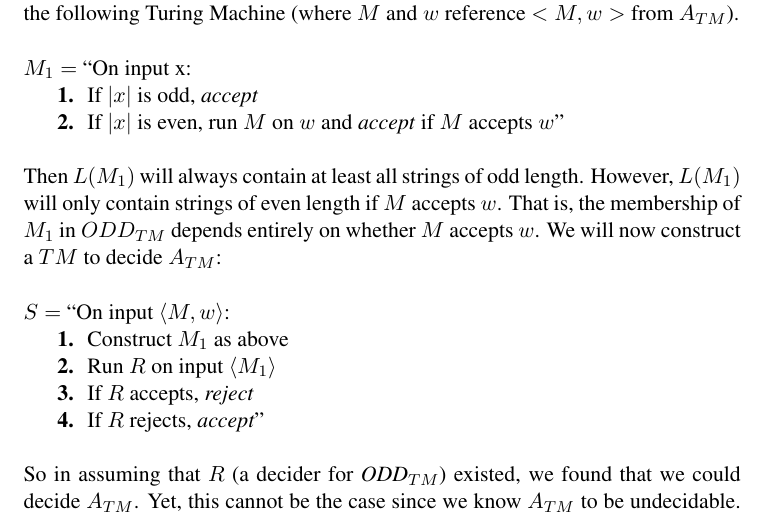
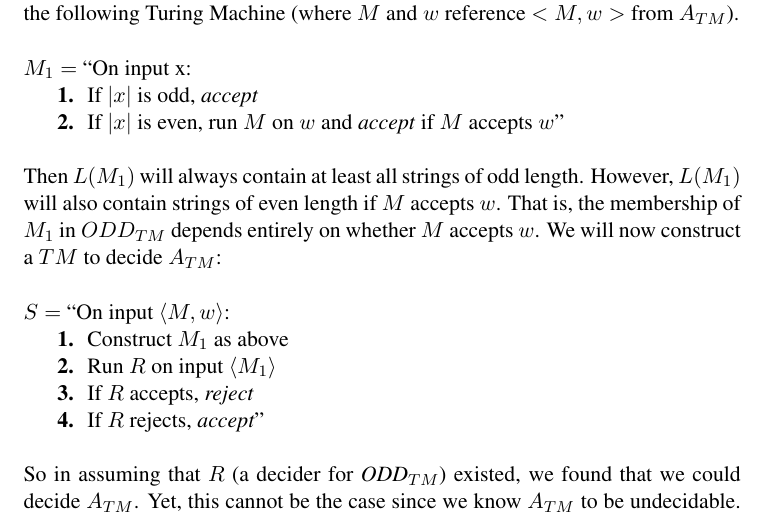
Before and after one commit to nathanstouffer/cs-theory, a LaTeX document (HW-4/HW-4.tex): part of page 5 of 8, cut so that both start at the same text. Compiled offline with LaTeX, dvips and Ghostscript.

Commit message:
fixing error in hw 4

```diff
--- a/HW-4/HW-4.tex
+++ b/HW-4/HW-4.tex
@@ -116,7 +116,7 @@ Prove that {\em ODD}$_{TM}$ is undecidable. \\
 $M_1 = $ ``On input x: \\
 	\indent \textbf{1. } If $|x|$ is odd, \textit{accept} \\
 	\indent \textbf{2. } If $|x|$ is even, run $M$ on $w$ and \textit{accept} if $M$ accepts $w$'' \parspace
-Then $L(M_1)$ will always contain at least all strings of odd length. However, $L(M_1)$ will only contain strings of even length if $M$ accepts $w$. That is, the membership of $M_1$ in $ODD_{TM}$ depends entirely on whether $M$ accepts $w$. We will now construct a $TM$ to decide $A_{TM}$: \parspace
+Then $L(M_1)$ will always contain at least all strings of odd length. However, $L(M_1)$ will also contain strings of even length if $M$ accepts $w$. That is, the membership of $M_1$ in $ODD_{TM}$ depends entirely on whether $M$ accepts $w$. We will now construct a $TM$ to decide $A_{TM}$: \parspace
 $S = $ ``On input $\langle M, w \rangle $: \\
 	\indent \textbf{1. } Construct $M_1$ as above \\
 	\indent \textbf{2. } Run $R$ on input $\langle M_1 \rangle $ \\
```
Also changed, not shown: HW-4/HW-4.pdf.
